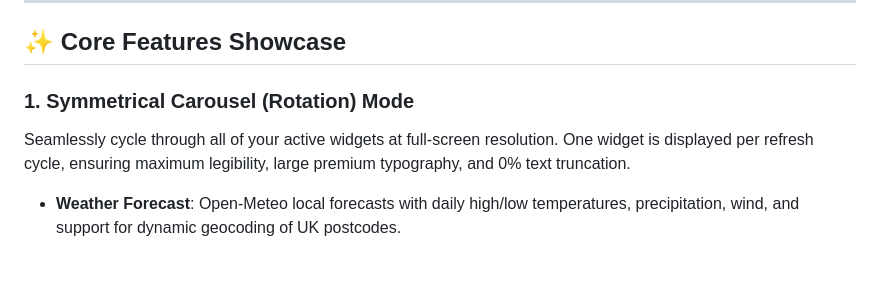
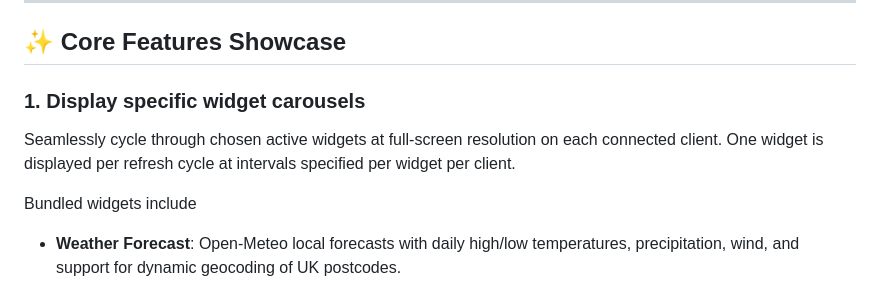
Before and after one commit to DerrickJEvans/inkflow-eink, a Markdown page: README.md, the part around the change. GitHub-like rendering; blank space fills up the shorter version.

Commit message:
Revise carousel feature description in README
Updated the description of the carousel feature to specify that it displays chosen active widgets and includes details about bundled widgets.

```diff
--- a/README.md
+++ b/README.md
@@ -27,8 +27,11 @@ Inkflow clients (Python and C++) fetch images in a single API call. The python c
 
 ## ✨ Core Features Showcase
 
-### 1. Symmetrical Carousel (Rotation) Mode
-Seamlessly cycle through all of your active widgets at full-screen resolution. One widget is displayed per refresh cycle, ensuring maximum legibility, large premium typography, and 0% text truncation.
+### 1. Display specific widget carousels
+Seamlessly cycle through chosen active widgets at full-screen resolution on each connected client. One widget is displayed per refresh cycle at intervals specified per widget per client.
+
+Bundled widgets include
+
 * **Weather Forecast**: Open-Meteo local forecasts with daily high/low temperatures, precipitation, wind, and support for dynamic geocoding of UK postcodes.
 * **RSS Feed**: Aggregates headlines from major presets (Tech, UK, World, HN, NYT) or a custom XML RSS feed URL.
 * **Notice Board**: A fully interactive notice board with checklists and chores customizable inline.
```
